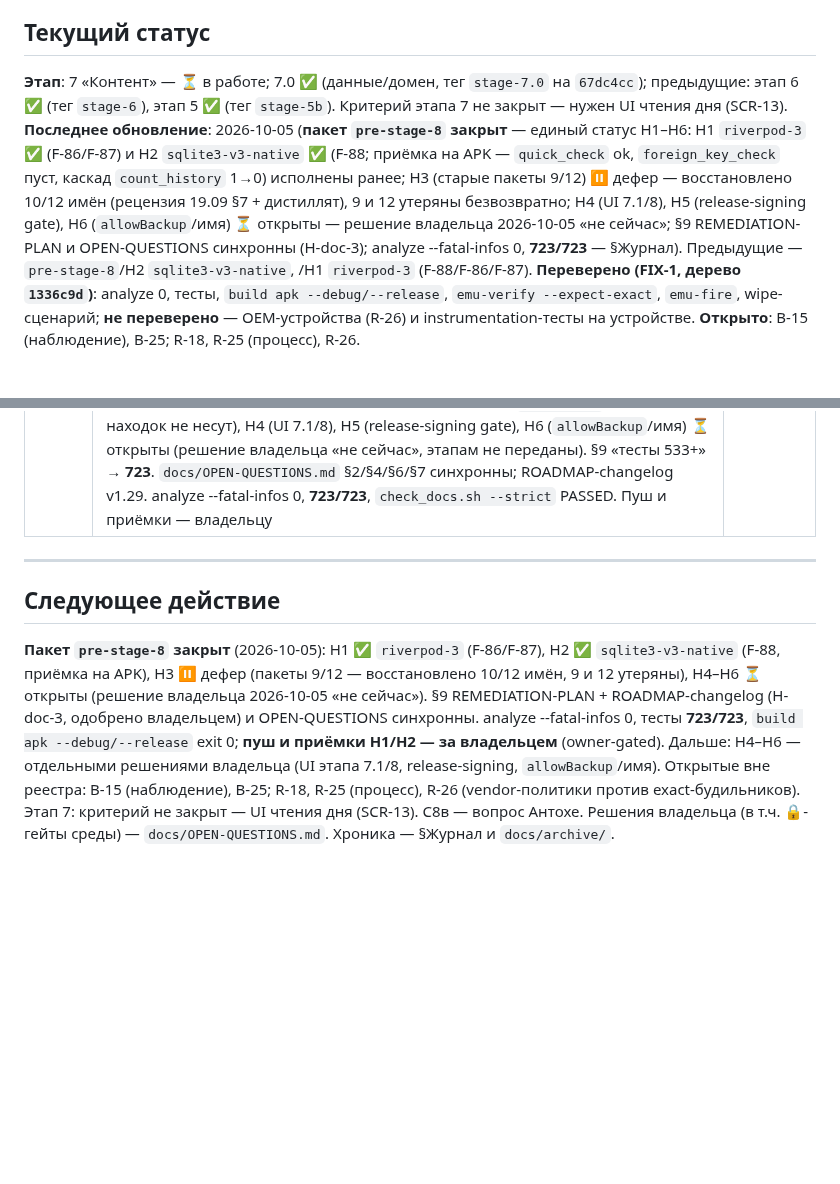
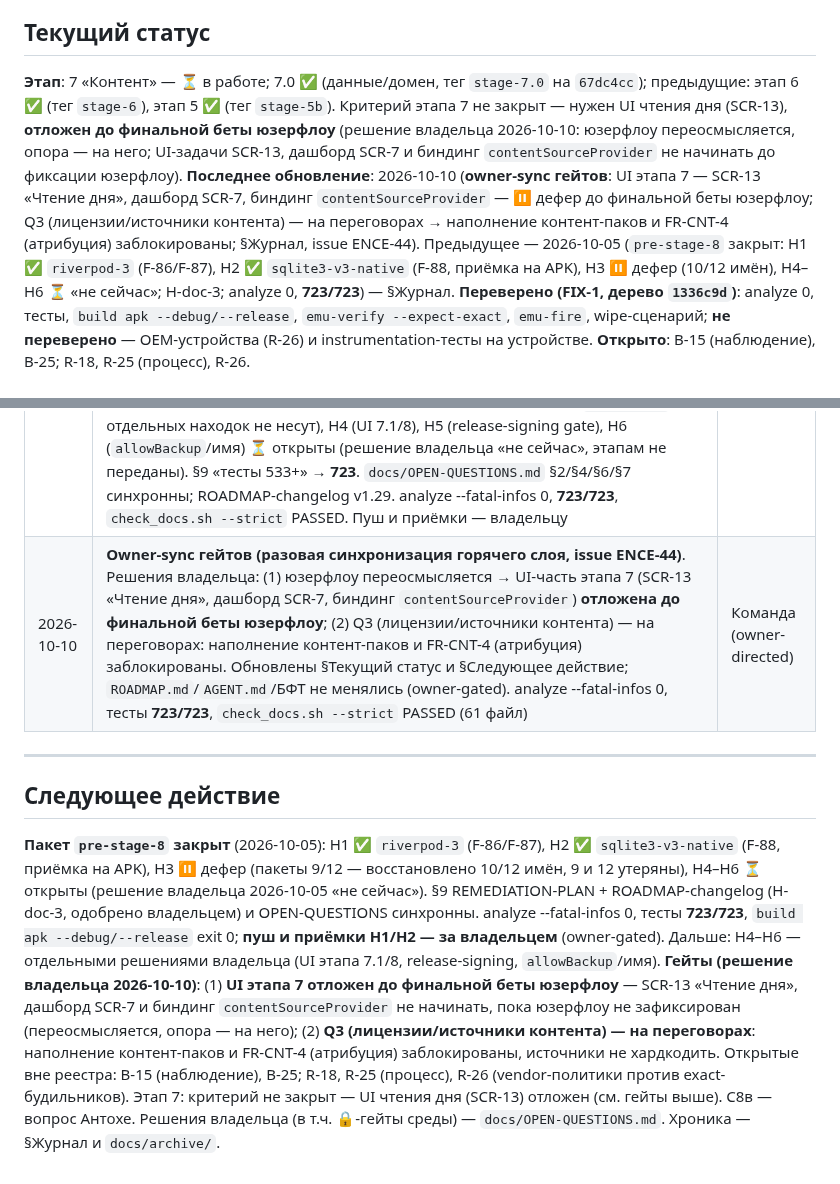
Before and after one commit to midnight000spark/dharma-toolkit, a Markdown page: STATE.md, 2 parts joined by grey strips. Drawn GitHub-style; blank space fills up the shorter version.

Commit message:
docs(state): owner-sync гейтов — UI этапа 7 (SCR-13) отложен до финальной беты юзерфлоу, Q3/лицензии на переговорах (ENCE-44)

```diff
--- a/STATE.md
+++ b/STATE.md
@@ -3,8 +3,8 @@
 > _Freshness — owner: пользователь · reviewed: 2026-10-05 (пакет `pre-stage-8` **закрыт**: статусы Н1–Н6 в §9 `REMEDIATION-PLAN`, ROADMAP v1.29; разгрузка hot-истории D-38 → `docs/archive/state-journal-pre-stage-8.md`; H-doc-3) · verified-by: `flutter analyze --fatal-infos` (0) / `flutter test` (**723/723**, 2026-10-05) / `./scripts/check_docs.sh --strict` (PASSED, 61 файл) / `build apk --debug|--release` (exit 0; docs-only пакет — не пересобирался) · @ ba23fb4 / lock sha256:1385437dbf7d3065._
 
 ## Текущий статус
-**Этап**: 7 «Контент» — ⏳ в работе; 7.0 ✅ (данные/домен, тег `stage-7.0` на `67dc4cc`); предыдущие: этап 6 ✅ (тег `stage-6`), этап 5 ✅ (тег `stage-5b`). Критерий этапа 7 не закрыт — нужен UI чтения дня (SCR-13).
-**Последнее обновление**: 2026-10-05 (**пакет `pre-stage-8` закрыт** — единый статус Н1–Н6: Н1 `riverpod-3` ✅ (F-86/F-87) и Н2 `sqlite3-v3-native` ✅ (F-88; приёмка на APK — `quick_check` ok, `foreign_key_check` пуст, каскад `count_history` 1→0) исполнены ранее; Н3 (старые пакеты 9/12) ⏸ дефер — восстановлено 10/12 имён (рецензия 19.09 §7 + дистиллят), 9 и 12 утеряны безвозвратно; Н4 (UI 7.1/8), Н5 (release-signing gate), Н6 (`allowBackup`/имя) ⏳ открыты — решение владельца 2026-10-05 «не сейчас»; §9 REMEDIATION-PLAN и OPEN-QUESTIONS синхронны (H-doc-3); analyze --fatal-infos 0, **723/723** — §Журнал). Предыдущие — `pre-stage-8`/Н2 `sqlite3-v3-native`, /Н1 `riverpod-3` (F-88/F-86/F-87).
+**Этап**: 7 «Контент» — ⏳ в работе; 7.0 ✅ (данные/домен, тег `stage-7.0` на `67dc4cc`); предыдущие: этап 6 ✅ (тег `stage-6`), этап 5 ✅ (тег `stage-5b`). Критерий этапа 7 не закрыт — нужен UI чтения дня (SCR-13), **отложен до финальной беты юзерфлоу** (решение владельца 2026-10-10: юзерфлоу переосмысляется, опора — на него; UI-задачи SCR-13, дашборд SCR-7 и биндинг `contentSourceProvider` не начинать до фиксации юзерфлоу).
+**Последнее обновление**: 2026-10-10 (**owner-sync гейтов**: UI этапа 7 — SCR-13 «Чтение дня», дашборд SCR-7, биндинг `contentSourceProvider` — ⏸ дефер до финальной беты юзерфлоу; Q3 (лицензии/источники контента) — на переговорах → наполнение контент-паков и FR-CNT-4 (атрибуция) заблокированы; §Журнал, issue ENCE-44). Предыдущее — 2026-10-05 (`pre-stage-8` закрыт: Н1 ✅ `riverpod-3` (F-86/F-87), Н2 ✅ `sqlite3-v3-native` (F-88, приёмка на APK), Н3 ⏸ дефер (10/12 имён), Н4–Н6 ⏳ «не сейчас»; H-doc-3; analyze 0, **723/723**) — §Журнал.
 **Переверено (FIX-1, дерево `1336c9d`)**: analyze 0, тесты, `build apk --debug/--release`, `emu-verify --expect-exact`, `emu-fire`, wipe-сценарий; **не переверено** — OEM-устройства (R-26) и instrumentation-тесты на устройстве. **Открыто**: B-15 (наблюдение), B-25; R-18, R-25 (процесс), R-26.
 
 ## РЕЕСТР ЖИВЫХ НАХОДОК (аудиты 19–24.09)
@@ -260,9 +260,11 @@
 | Дата | Изменение | Автор |
 |------|-----------|-------|
 | 2026-10-05 | **`pre-stage-8` закрыт** (пакет 7; H-doc-3 одобрен владельцем). Единый статус Н1–Н6 зафиксирован в `docs/REMEDIATION-PLAN-2026-09-30.md` §9: Н1 `riverpod-3` ✅ (2026-10-03, F-86/F-87), Н2 `sqlite3-v3-native` ✅ (2026-10-05, F-88; приёмка на APK — `quick_check`/`foreign_key_check`/каскад), Н3 ⏸ дефер (пакеты 9/12: восстановлено **10/12** имён — 1 `repro-restore`, 2 `integrity-1`, 3 `calendar-correct-1`, 4 `events-robust-1`, 5 `content-fix-1`, 6 `tracker-preset-1`, 7 `tests-quality-1`, 8 `app-robust-1`, 10 `sqlite3-v3-native`, 11 `riverpod-3`; 9 и 12 утеряны безвозвратно — доказано дистиллятом 30.09 и пустым `git log -S`; отдельных находок не несут), Н4 (UI 7.1/8), Н5 (release-signing gate), Н6 (`allowBackup`/имя) ⏳ открыты (решение владельца «не сейчас», этапам не переданы). §9 «тесты 533+» → **723**. `docs/OPEN-QUESTIONS.md` §2/§4/§6/§7 синхронны; ROADMAP-changelog v1.29. analyze --fatal-infos 0, **723/723**, `check_docs.sh --strict` PASSED. Пуш и приёмки — владельцу | Команда |
+| 2026-10-10 | **Owner-sync гейтов (разовая синхронизация горячего слоя, issue ENCE-44)**. Решения владельца: (1) юзерфлоу переосмысляется → UI-часть этапа 7 (SCR-13 «Чтение дня», дашборд SCR-7, биндинг `contentSourceProvider`) **отложена до финальной беты юзерфлоу**; (2) Q3 (лицензии/источники контента) — на переговорах: наполнение контент-паков и FR-CNT-4 (атрибуция) заблокированы. Обновлены §Текущий статус и §Следующее действие; `ROADMAP.md`/`AGENT.md`/БФТ не менялись (owner-gated). analyze --fatal-infos 0, тесты **723/723**, `check_docs.sh --strict` PASSED (61 файл) | Команда (owner-directed) |
 
 ---
 
 ## Следующее действие
 **Пакет `pre-stage-8` закрыт** (2026-10-05): Н1 ✅ `riverpod-3` (F-86/F-87), Н2 ✅ `sqlite3-v3-native` (F-88, приёмка на APK), Н3 ⏸ дефер (пакеты 9/12 — восстановлено 10/12 имён, 9 и 12 утеряны), Н4–Н6 ⏳ открыты (решение владельца 2026-10-05 «не сейчас»). §9 REMEDIATION-PLAN + ROADMAP-changelog (H-doc-3, одобрено владельцем) и OPEN-QUESTIONS синхронны. analyze --fatal-infos 0, тесты **723/723**, `build apk --debug/--release` exit 0; **пуш и приёмки Н1/Н2 — за владельцем** (owner-gated). Дальше: Н4–Н6 — отдельными решениями владельца (UI этапа 7.1/8, release-signing, `allowBackup`/имя).
-Открытые вне реестра: B-15 (наблюдение), B-25; R-18, R-25 (процесс), R-26 (vendor-политики против exact-будильников). Этап 7: критерий не закрыт — UI чтения дня (SCR-13). C8в — вопрос Антохе. Решения владельца (в т.ч. 🔒-гейты среды) — `docs/OPEN-QUESTIONS.md`. Хроника — §Журнал и `docs/archive/`.
+**Гейты (решение владельца 2026-10-10)**: (1) **UI этапа 7 отложен до финальной беты юзерфлоу** — SCR-13 «Чтение дня», дашборд SCR-7 и биндинг `contentSourceProvider` не начинать, пока юзерфлоу не зафиксирован (переосмысляется, опора — на него); (2) **Q3 (лицензии/источники контента) — на переговорах**: наполнение контент-паков и FR-CNT-4 (атрибуция) заблокированы, источники не хардкодить.
+Открытые вне реестра: B-15 (наблюдение), B-25; R-18, R-25 (процесс), R-26 (vendor-политики против exact-будильников). Этап 7: критерий не закрыт — UI чтения дня (SCR-13) отложен (см. гейты выше). C8в — вопрос Антохе. Решения владельца (в т.ч. 🔒-гейты среды) — `docs/OPEN-QUESTIONS.md`. Хроника — §Журнал и `docs/archive/`.
```
